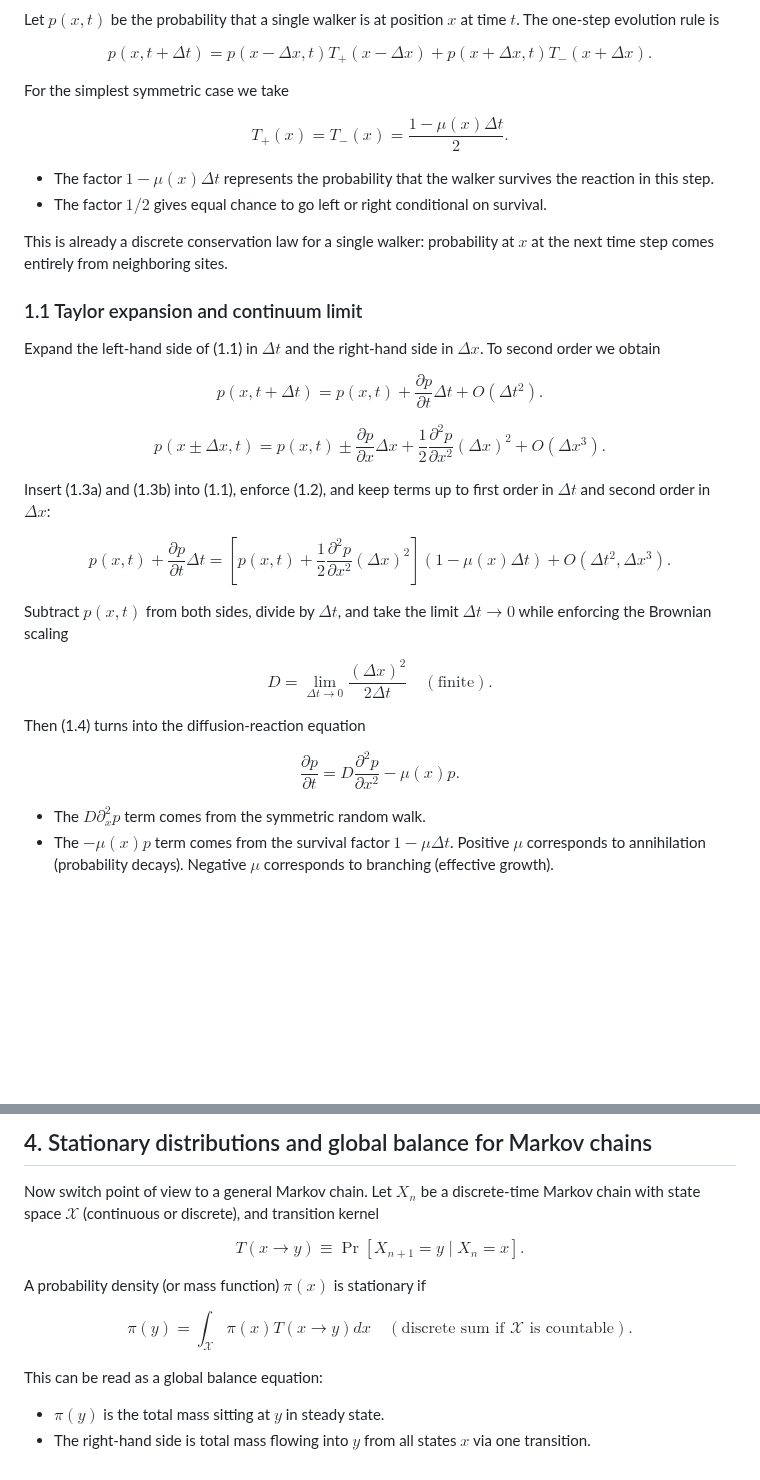
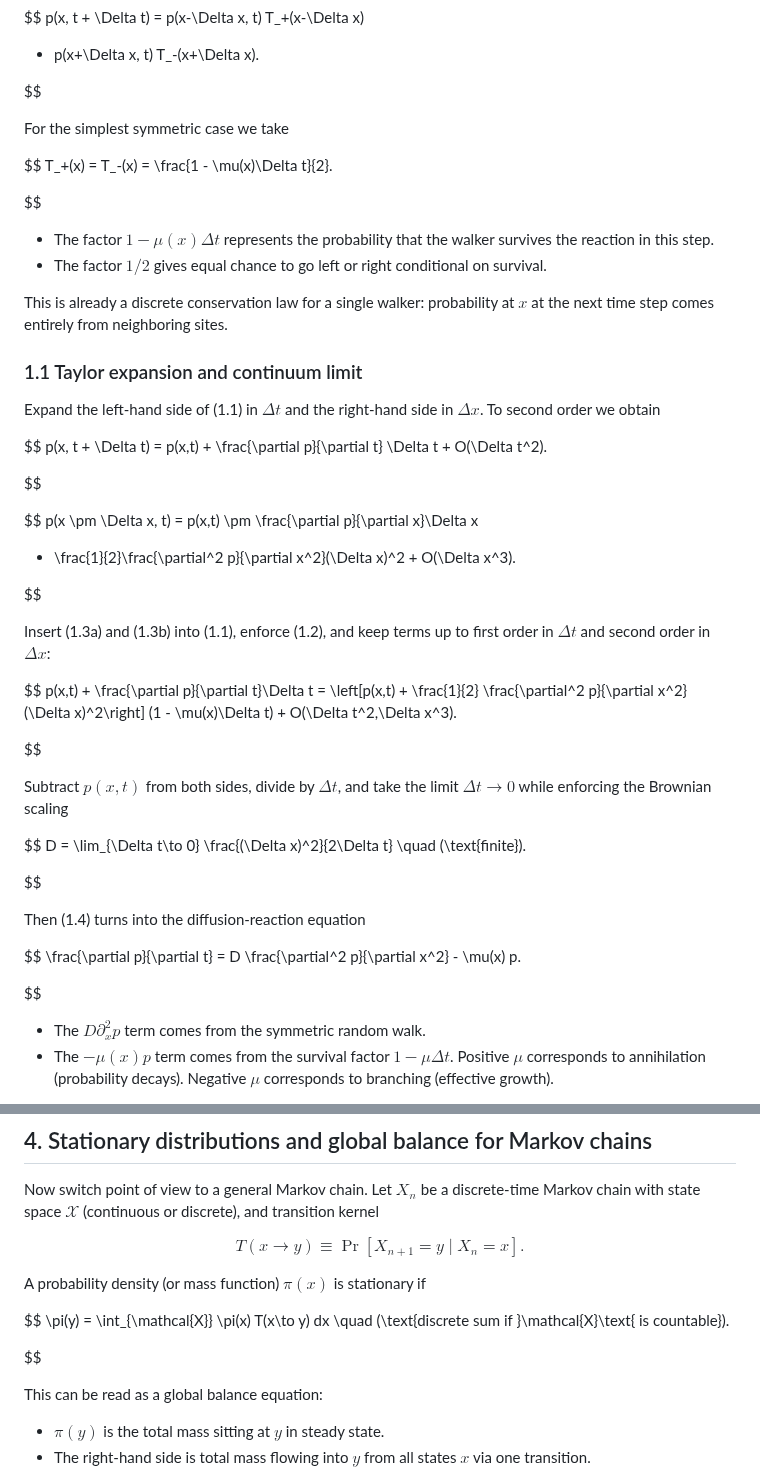
Before and after one commit to padiac/padiac.github.io, a Markdown page: notes/diffusion-diffusion-random-walks-and-mcmc.md, 2 parts joined by grey strips. Rendered like a GitHub page; blank space fills up the shorter version.

```diff
--- a/notes/diffusion-diffusion-random-walks-and-mcmc.md
+++ b/notes/diffusion-diffusion-random-walks-and-mcmc.md
@@ -18,14 +18,14 @@ $$
 p(x, t + \Delta t)
 = p(x-\Delta x, t) T_+(x-\Delta x)
 + p(x+\Delta x, t) T_-(x+\Delta x).
-\tag{1.1}
+
 $$
 
 For the simplest symmetric case we take
 
 $$
 T_+(x) = T_-(x) = \frac{1 - \mu(x)\Delta t}{2}.
-\tag{1.2}
+
 $$
 
 - The factor $1 - \mu(x)\Delta t$ represents the probability that the walker survives the reaction in this step.
@@ -40,14 +40,14 @@ Expand the left-hand side of (1.1) in $\Delta t$ and the right-hand side in $\De
 $$
 p(x, t + \Delta t)
 = p(x,t) + \frac{\partial p}{\partial t} \Delta t + O(\Delta t^2).
-\tag{1.3a}
+
 $$
 
 $$
 p(x \pm \Delta x, t)
 = p(x,t) \pm \frac{\partial p}{\partial x}\Delta x
    + \frac{1}{2}\frac{\partial^2 p}{\partial x^2}(\Delta x)^2 + O(\Delta x^3).
-\tag{1.3b}
+
 $$
 
 Insert (1.3a) and (1.3b) into (1.1), enforce (1.2), and keep terms up to first order in $\Delta t$ and second order in $\Delta x$:
@@ -56,7 +56,7 @@ $$
 p(x,t) + \frac{\partial p}{\partial t}\Delta t
 = \left[p(x,t) + \frac{1}{2} \frac{\partial^2 p}{\partial x^2} (\Delta x)^2\right]
    (1 - \mu(x)\Delta t) + O(\Delta t^2,\Delta x^3).
-\tag{1.4}
+
 $$
 
 Subtract $p(x,t)$ from both sides, divide by $\Delta t$, and take the limit $\Delta t \to 0$ while enforcing the Brownian scaling
@@ -64,7 +64,7 @@ Subtract $p(x,t)$ from both sides, divide by $\Delta t$, and take the limit $\De
 $$
 D = \lim_{\Delta t\to 0} \frac{(\Delta x)^2}{2\Delta t}
 \quad (\text{finite}).
-\tag{1.5}
+
 $$
 
 Then (1.4) turns into the diffusion-reaction equation
@@ -72,7 +72,7 @@ Then (1.4) turns into the diffusion-reaction equation
 $$
 \frac{\partial p}{\partial t}
 = D \frac{\partial^2 p}{\partial x^2} - \mu(x) p.
-\tag{1.6}
+
 $$
 
 - The $D \partial_x^2 p$ term comes from the symmetric random walk.
@@ -173,7 +173,7 @@ A probability density (or mass function) $\pi(x)$ is stationary if
 $$
 \pi(y) = \int_{\mathcal{X}} \pi(x) T(x\to y) dx
 \quad (\text{discrete sum if }\mathcal{X}\text{ is countable}).
-\tag{4.1}
+
 $$
 
 This can be read as a global balance equation:
```
Also changed, not shown: other parts of notes/diffusion-diffusion-random-walks-and-mcmc.md (+13 -13 lines).
